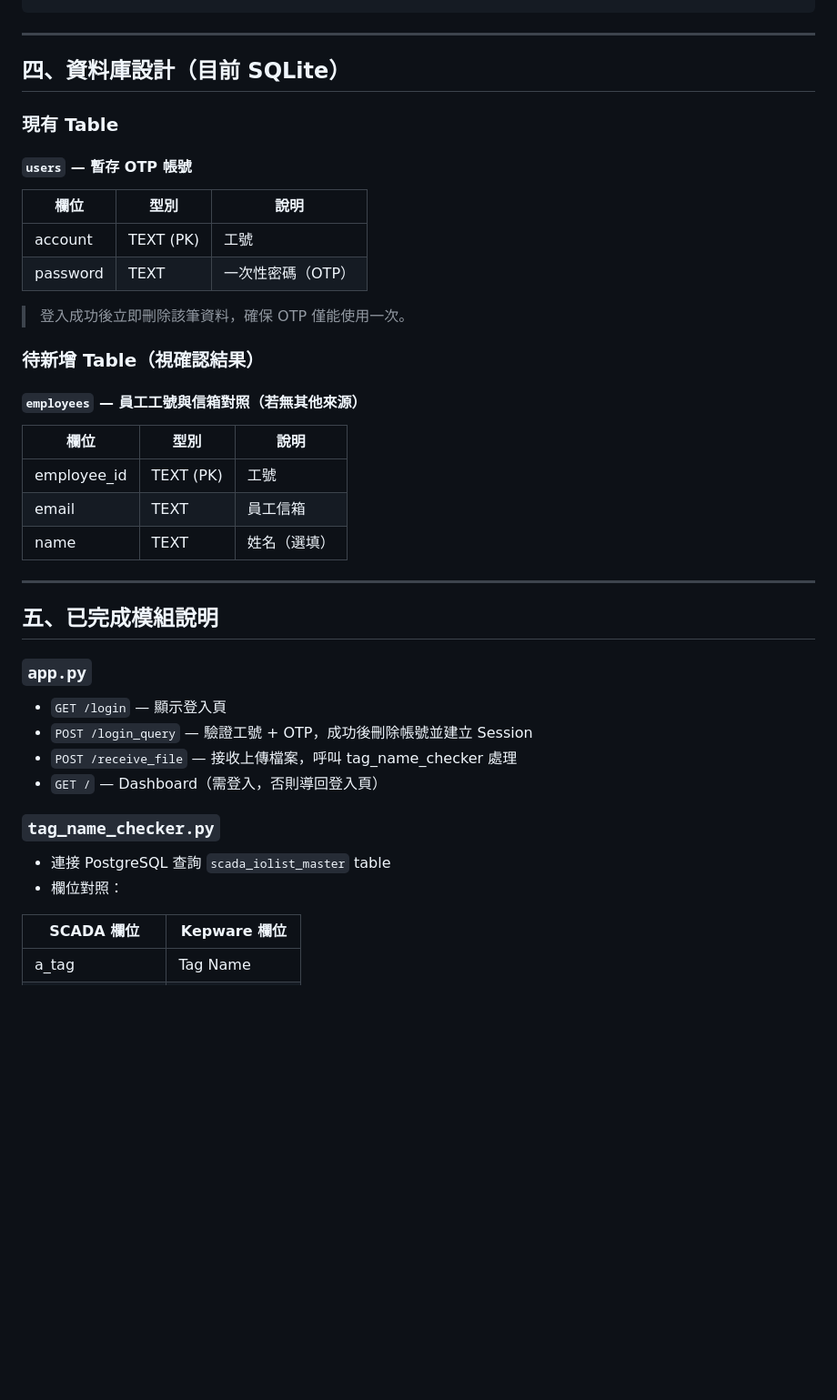
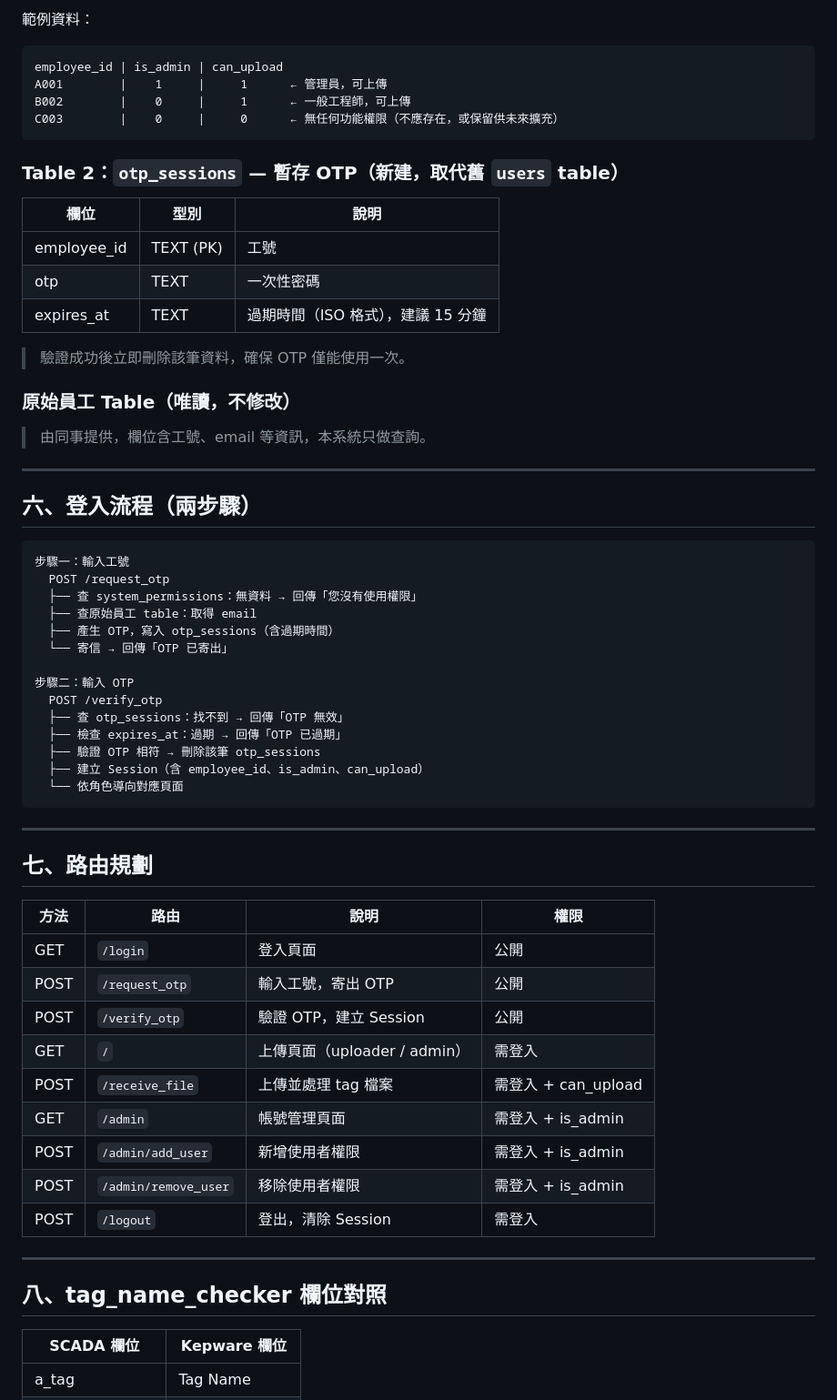
Before and after one commit to channian/ScadaMappingAgent, a Markdown page: SCADA_Mapping_Agent_設計說明.md, the part around one of its changes. Shown at 91% size. Drawn GitHub-style; blank space fills up the shorter version.

````diff
--- a/SCADA_Mapping_Agent_設計說明.md
+++ b/SCADA_Mapping_Agent_設計說明.md
@@ -61,41 +87,65 @@ ScadaMappingAgent/
+範例資料：
+```
+employee_id | is_admin | can_upload
+A001        |    1     |     1      ← 管理員，可上傳
+B002        |    0     |     1      ← 一般工程師，可上傳
+C003        |    0     |     0      ← 無任何功能權限（不應存在，或保留供未來擴充）
+```
+
+### Table 2：`otp_sessions` — 暫存 OTP（新建，取代舊 `users` table）
+
+| 欄位 | 型別 | 說明 |
+|------|------|------|
+| employee_id | TEXT (PK) | 工號 |
+| otp | TEXT | 一次性密碼 |
+| expires_at | TEXT | 過期時間（ISO 格式），建議 15 分鐘 |
+
+> 驗證成功後立即刪除該筆資料，確保 OTP 僅能使用一次。
+
+### 原始員工 Table（唯讀，不修改）
+
+> 由同事提供，欄位含工號、email 等資訊，本系統只做查詢。
+
+---
+
+## 六、登入流程（兩步驟）
+
+```
+步驟一：輸入工號
+  POST /request_otp
+  ├── 查 system_permissions：無資料 → 回傳「您沒有使用權限」
+  ├── 查原始員工 table：取得 email
+  ├── 產生 OTP，寫入 otp_sessions（含過期時間）
+  └── 寄信 → 回傳「OTP 已寄出」
+
+步驟二：輸入 OTP
+  POST /verify_otp
+  ├── 查 otp_sessions：找不到 → 回傳「OTP 無效」
+  ├── 檢查 expires_at：過期 → 回傳「OTP 已過期」
+  ├── 驗證 OTP 相符 → 刪除該筆 otp_sessions
+  ├── 建立 Session（含 employee_id、is_admin、can_upload）
+  └── 依角色導向對應頁面
 ```
 
 ---
 
-## 四、資料庫設計（目前 SQLite）
+## 七、路由規劃
 
-### 現有 Table
-
-#### `users` — 暫存 OTP 帳號
-| 欄位 | 型別 | 說明 |
-|------|------|------|
-| account | TEXT (PK) | 工號 |
-| password | TEXT | 一次性密碼（OTP） |
-
-> 登入成功後立即刪除該筆資料，確保 OTP 僅能使用一次。
-
-### 待新增 Table（視確認結果）
-
-#### `employees` — 員工工號與信箱對照（若無其他來源）
-| 欄位 | 型別 | 說明 |
-|------|------|------|
-| employee_id | TEXT (PK) | 工號 |
-| email | TEXT | 員工信箱 |
-| name | TEXT | 姓名（選填） |
+| 方法 | 路由 | 說明 | 權限 |
+|------|------|------|------|
+| GET | `/login` | 登入頁面 | 公開 |
+| POST | `/request_otp` | 輸入工號，寄出 OTP | 公開 |
+| POST | `/verify_otp` | 驗證 OTP，建立 Session | 公開 |
+| GET | `/` | 上傳頁面（uploader / admin） | 需登入 |
+| POST | `/receive_file` | 上傳並處理 tag 檔案 | 需登入 + can_upload |
+| GET | `/admin` | 帳號管理頁面 | 需登入 + is_admin |
+| POST | `/admin/add_user` | 新增使用者權限 | 需登入 + is_admin |
+| POST | `/admin/remove_user` | 移除使用者權限 | 需登入 + is_admin |
+| POST | `/logout` | 登出，清除 Session | 需登入 |
 
 ---
 
-## 五、已完成模組說明
-
-### `app.py`
-- `GET /login` — 顯示登入頁
-- `POST /login_query` — 驗證工號 + OTP，成功後刪除帳號並建立 Session
-- `POST /receive_file` — 接收上傳檔案，呼叫 tag_name_checker 處理
-- `GET /` — Dashboard（需登入，否則導回登入頁）
-
-### `tag_name_checker.py`
-- 連接 PostgreSQL 查詢 `scada_iolist_master` table
-- 欄位對照：
+## 八、tag_name_checker 欄位對照
 
 | SCADA 欄位 | Kepware 欄位 |
 |------------|--------------|
````
Also changed, not shown: other parts of SCADA_Mapping_Agent_設計說明.md (+65 -79 lines).
